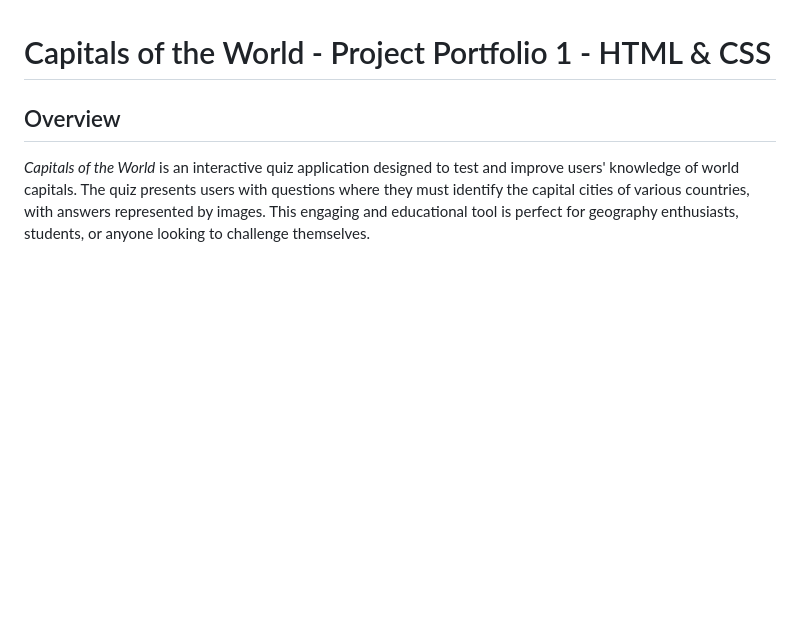
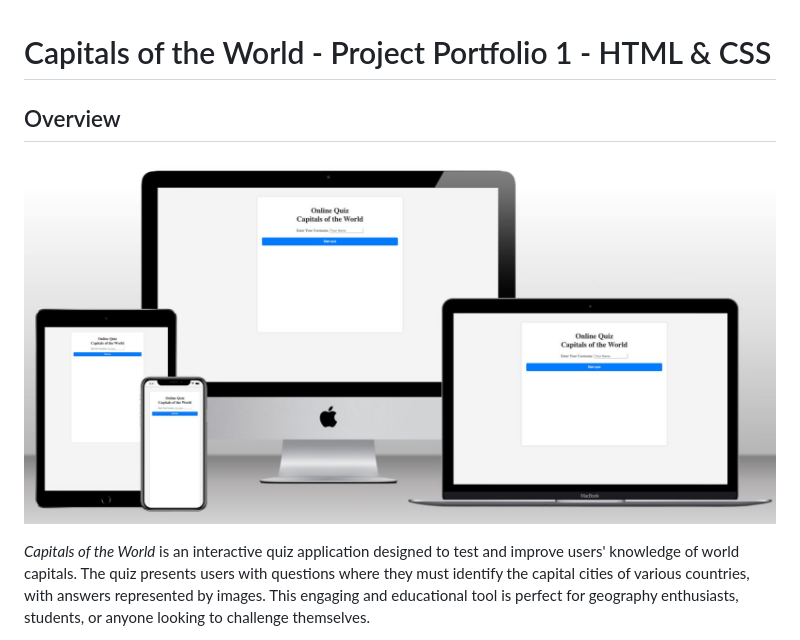
Before and after one commit to NewcoderM/quiz, a Markdown page: readme.md, the part around the change. Drawn GitHub-style; pictures changed too: assets/images/cover2.jpeg (added); blank space fills up the shorter version.

Commit message:
add cover

```diff
--- a/readme.md
+++ b/readme.md
@@ -1,6 +1,8 @@
 # Capitals of the World - Project Portfolio 1 - HTML & CSS
 
 ## Overview
+
+![Cover](assets/images/cover2.jpeg)
 
 *Capitals of the World* is an interactive quiz application designed to test and improve users' knowledge of world capitals. The quiz presents users with questions where they must identify the capital cities of various countries, with answers represented by images. This engaging and educational tool is perfect for geography enthusiasts, students, or anyone looking to challenge themselves.
 
```
Also changed, not shown: assets/images/cover.PNG (added).
